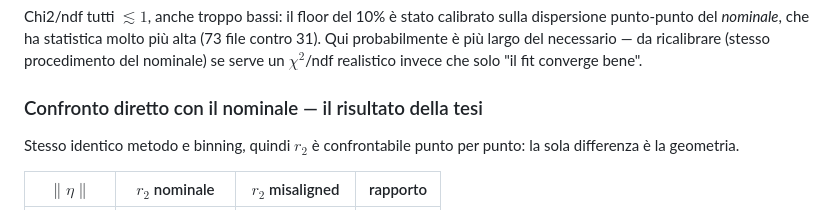
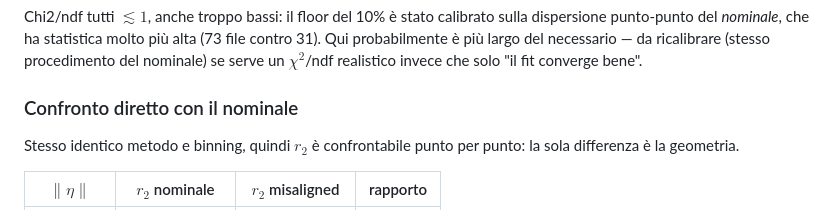
Before and after one commit to MauroSegreti/TesiMagistrale, a Markdown page: risoluzione_misaligned/README.md, the part around the change. GitHub-like rendering.

Commit message:
README risoluzione_misaligned: togli "il risultato della tesi" dal titolo

```diff
--- a/risoluzione_misaligned/README.md
+++ b/risoluzione_misaligned/README.md
@@ -103,7 +103,7 @@ molto più alta (73 file contro 31). Qui probabilmente è più largo del
 necessario — da ricalibrare (stesso procedimento del nominale) se serve un
 $\chi^2$/ndf realistico invece che solo "il fit converge bene".
 
-### Confronto diretto con il nominale — il risultato della tesi
+### Confronto diretto con il nominale
 
 Stesso identico metodo e binning, quindi $r_2$ è confrontabile punto per
 punto: la sola differenza è la geometria.
```
